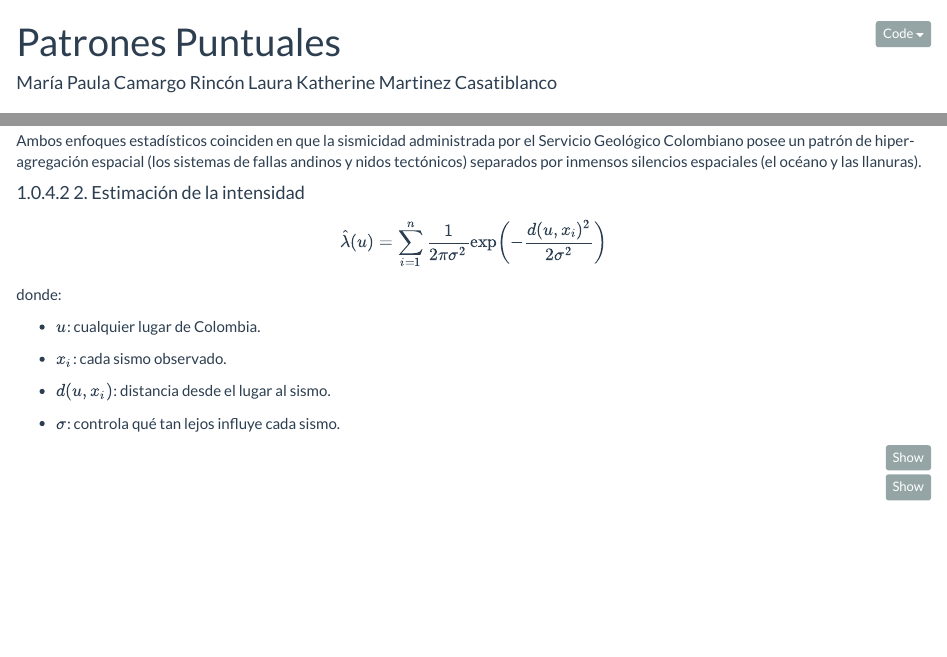
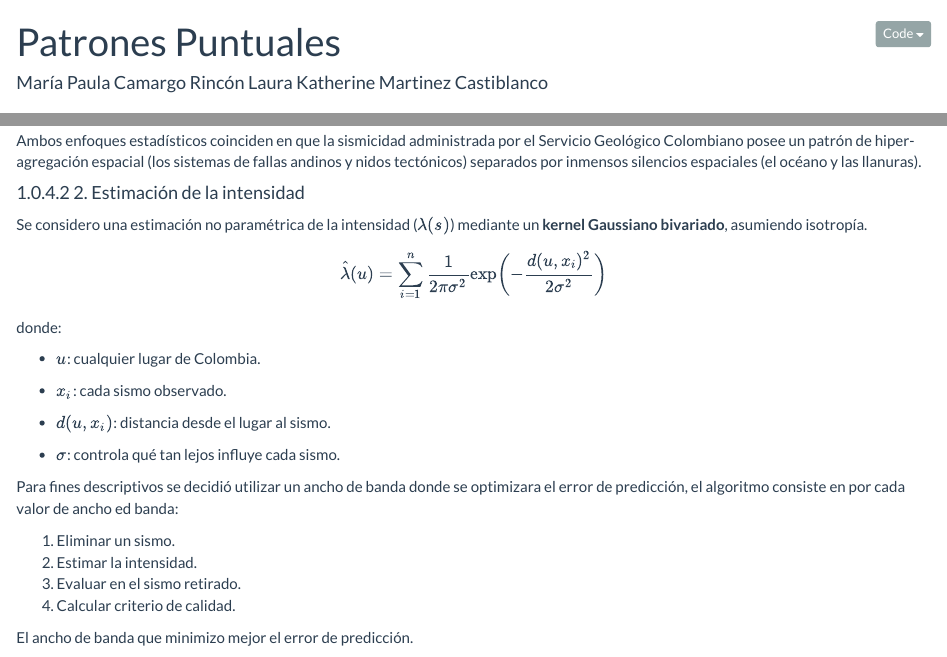
Before and after one commit to Mapu142/PATRONES_ESPACIAL, an R Markdown document (Patrones_puntuales/Patrones_puntuales.Rmd): the page in a window 1100 px wide, from its top, and a second part further down, joined at a grey line. Rendered offline with R 4.5, knitr and Pandoc, with nearby package versions; some code elsewhere in the file could not run offline.

Commit message:
agregando taller 4

````diff
--- a/Patrones_puntuales/Patrones_puntuales.Rmd
+++ b/Patrones_puntuales/Patrones_puntuales.Rmd
@@ -1,6 +1,6 @@
 ---
 title: "Patrones Puntuales"
-author: "María Paula Camargo Rincón \nLaura Katherine Martinez Casatiblanco"
+author: "María Paula Camargo Rincón \nLaura Katherine Martinez Castiblanco"
 output:
   bookdown::html_document2:
     theme: flatly
@@ -982,9 +982,13 @@ Ambos enfoques estadísticos coinciden en que la sismicidad administrada por el
 
 #### 2. Estimación de la intensidad
 
+Se considero una estimación no paramétrica de la intensidad ($\lambda(s)$) mediante un **kernel Gaussiano bivariado**, asumiendo isotropía.
+
+
 $$
 \hat{\lambda}(u) = \sum_{i=1}^n \frac{1}{2\pi\sigma^2} \exp\left(-\frac{d(u, x_i)^2}{2\sigma^2}\right)
 $$
+
 donde:
 
 + $u$: cualquier lugar de Colombia.
@@ -994,6 +998,15 @@ donde:
 + $d(u, x_i)$: distancia desde el lugar al sismo.
 
 + $\sigma$: controla qué tan lejos influye cada sismo.
+
+Para fines descriptivos se decidió utilizar un ancho de banda donde se optimizara el error de predicción, el algoritmo consiste en por cada valor de ancho ed banda:
+
+1. Eliminar un sismo.
+2. Estimar la intensidad.
+3. Evaluar en el sismo retirado.
+4. Calcular criterio de calidad.
+
+El ancho de banda que minimizo mejor el error de predicción.
 
 
 ```{r mapa_densidad, fig.height=7, fig.width=11, message=FALSE, warning=FALSE}
````
